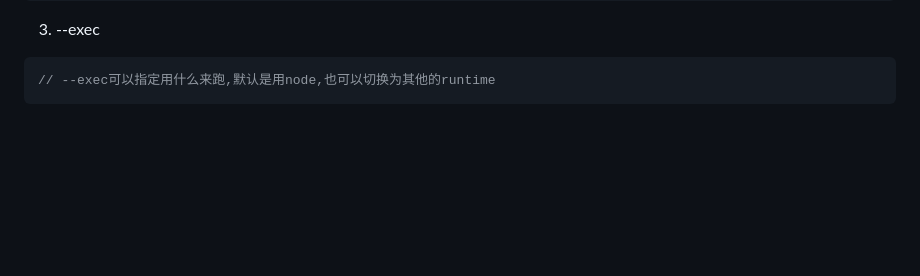
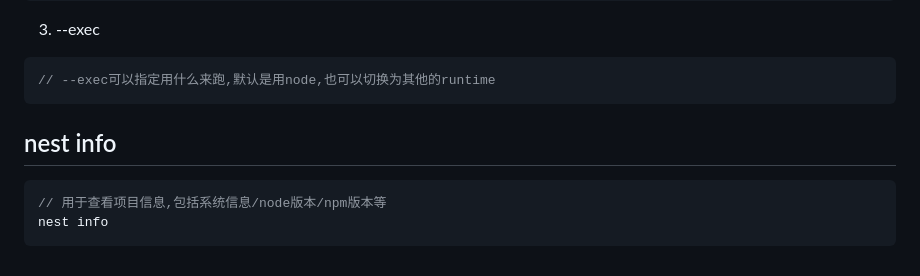
Before and after one commit to zxxj/0731, a Markdown page: 笔记/01_快速掌握NestCLI.md, the part around one of its changes. GitHub-like rendering; blank space fills up the shorter version.

Commit message:
feat(NestCLI): nest info

````diff
--- a/笔记/01_快速掌握NestCLI.md
+++ b/笔记/01_快速掌握NestCLI.md
@@ -308,3 +308,10 @@ nest start --debug / pnpm run start:debug
 ```js
 // --exec可以指定用什么来跑,默认是用node,也可以切换为其他的runtime
 ```
+
+## nest info
+
+```js
+// 用于查看项目信息,包括系统信息/node版本/npm版本等
+nest info
+```
````
Also changed, not shown: other parts of 笔记/01_快速掌握NestCLI.md (+1 -1 lines).
